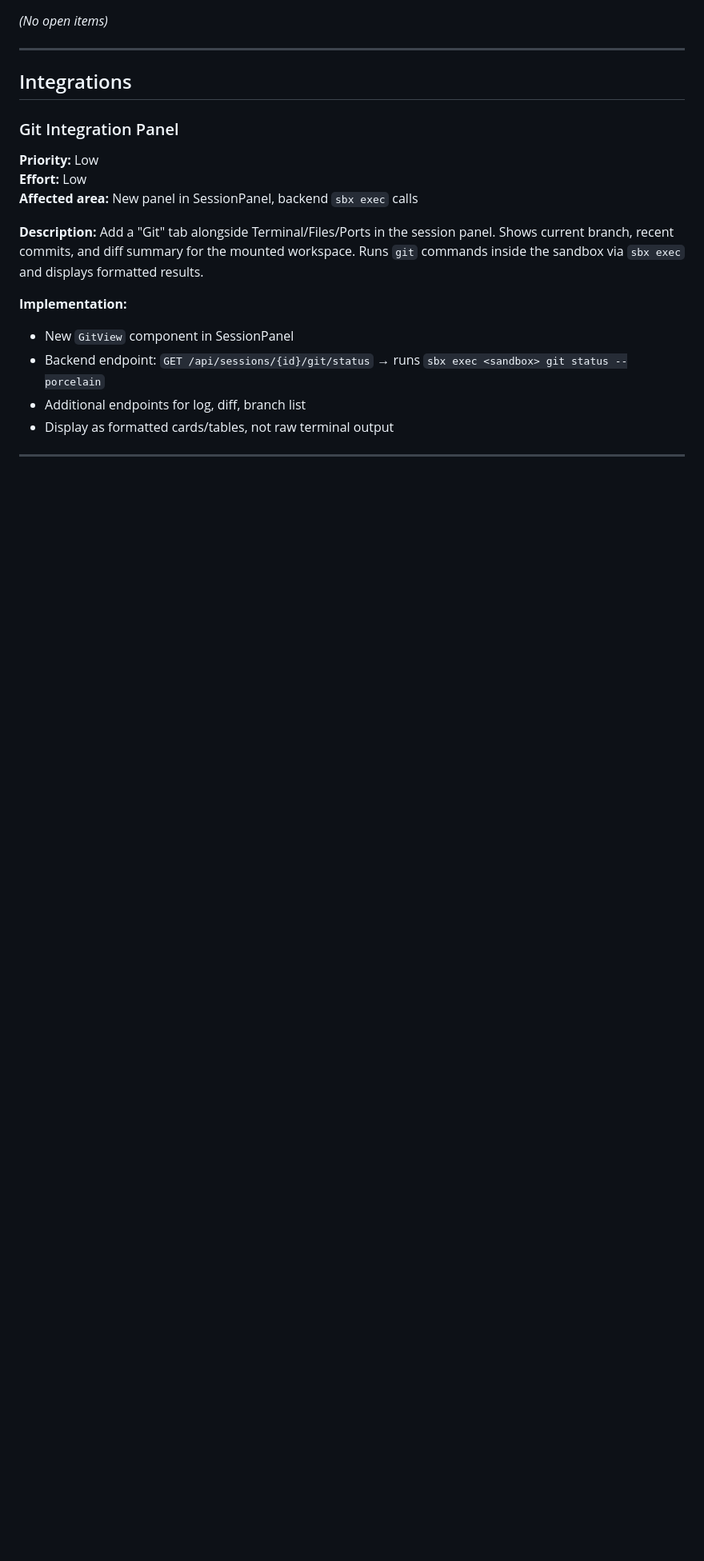
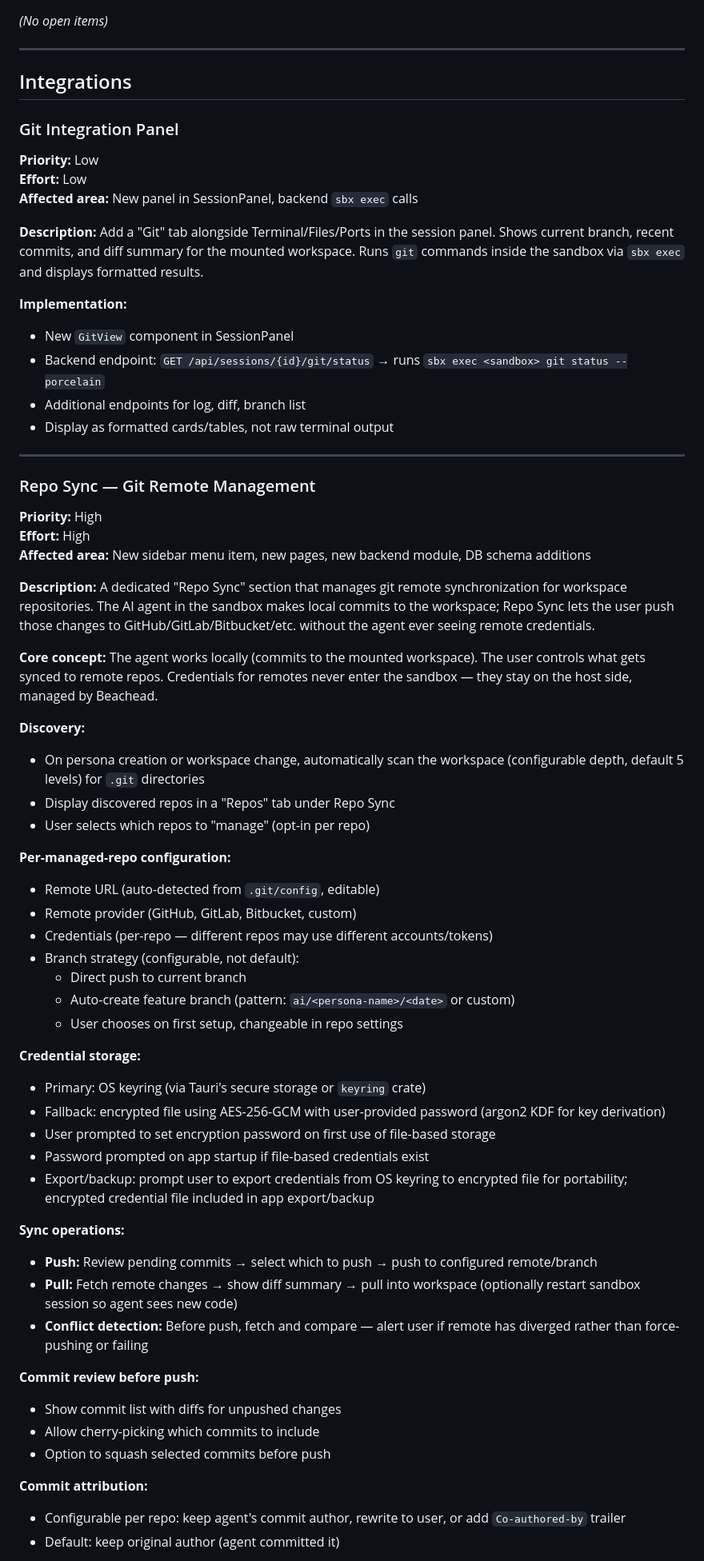
Before and after one commit to beachead-dev/beachead, a Markdown page: BACKLOG.md, the part around one of its changes. Shown at 80% size. Drawn GitHub-style; blank space fills up the shorter version.

Commit message:
Add Repo Sync feature to backlog — git remote management with credential isolation

```diff
--- a/BACKLOG.md
+++ b/BACKLOG.md
@@ -335,3 +335,48 @@ Deferred improvements, bug fixes, and future features for implementation.
 
 ---
 
+### Repo Sync — Git Remote Management
+
+**Priority:** High
+**Effort:** High
+**Affected area:** New sidebar menu item, new pages, new backend module, DB schema additions
+
+**Description:** A dedicated "Repo Sync" section that manages git remote synchronization for workspace repositories. The AI agent in the sandbox makes local commits to the workspace; Repo Sync lets the user push those changes to GitHub/GitLab/Bitbucket/etc. without the agent ever seeing remote credentials.
+
+**Core concept:** The agent works locally (commits to the mounted workspace). The user controls what gets synced to remote repos. Credentials for remotes never enter the sandbox — they stay on the host side, managed by Beachead.
+
+**Discovery:**
+- On persona creation or workspace change, automatically scan the workspace (configurable depth, default 5 levels) for `.git` directories
+- Display discovered repos in a "Repos" tab under Repo Sync
+- User selects which repos to "manage" (opt-in per repo)
+
+**Per-managed-repo configuration:**
+- Remote URL (auto-detected from `.git/config`, editable)
+- Remote provider (GitHub, GitLab, Bitbucket, custom)
+- Credentials (per-repo — different repos may use different accounts/tokens)
+- Branch strategy (configurable, not default):
+  - Direct push to current branch
+  - Auto-create feature branch (pattern: `ai/<persona-name>/<date>` or custom)
+  - User chooses on first setup, changeable in repo settings
+
+**Credential storage:**
+- Primary: OS keyring (via Tauri's secure storage or `keyring` crate)
+- Fallback: encrypted file using AES-256-GCM with user-provided password (argon2 KDF for key derivation)
+- User prompted to set encryption password on first use of file-based storage
+- Password prompted on app startup if file-based credentials exist
+- Export/backup: prompt user to export credentials from OS keyring to encrypted file for portability; encrypted credential file included in app export/backup
+
+**Sync operations:**
+- **Push:** Review pending commits → select which to push → push to configured remote/branch
+- **Pull:** Fetch remote changes → show diff summary → pull into workspace (optionally restart sandbox session so agent sees new code)
+- **Conflict detection:** Before push, fetch and compare — alert user if remote has diverged rather than force-pushing or failing
+
+**Commit review before push:**
+- Show commit list with diffs for unpushed changes
+- Allow cherry-picking which commits to include
+- Option to squash selected commits before push
+
+**Commit attribution:**
+- Configurable per repo: keep agent's commit author, rewrite to user, or add `Co-authored-by` trailer
+- Default: keep original author (agent committed it)
+
```
Also changed, not shown: other parts of BACKLOG.md (+25 -0 lines).
